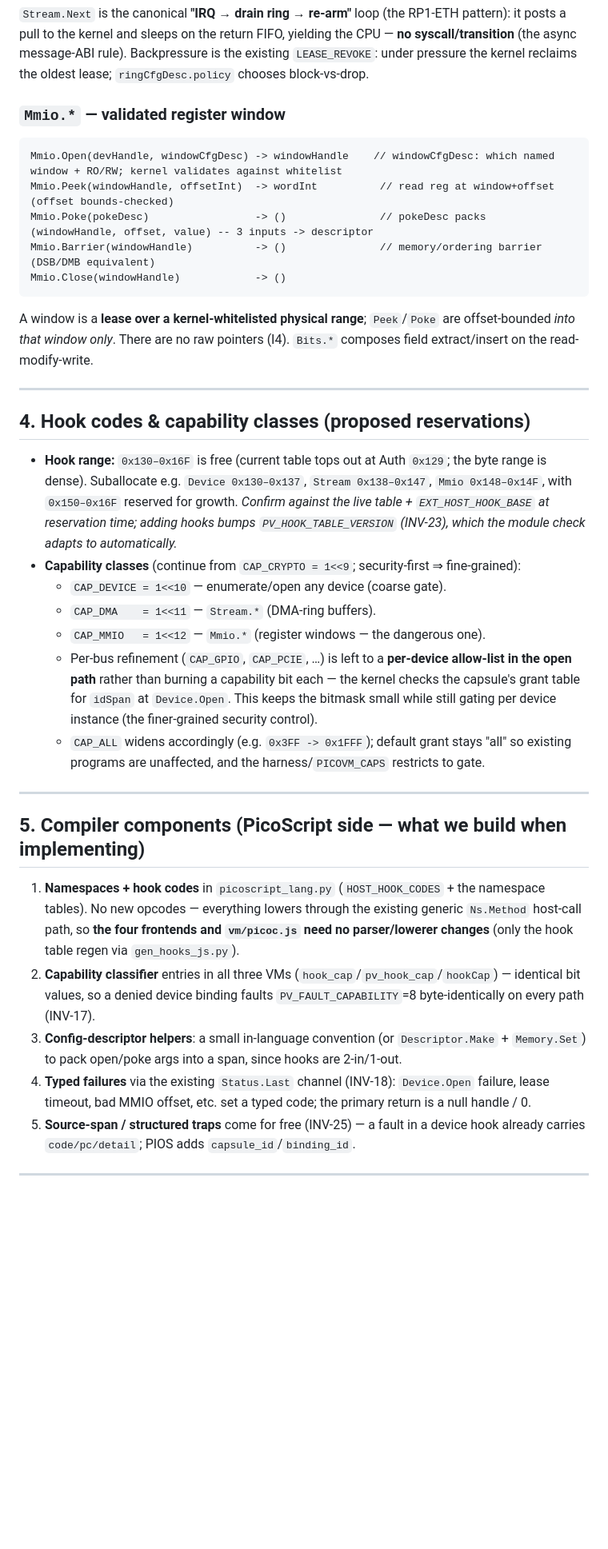
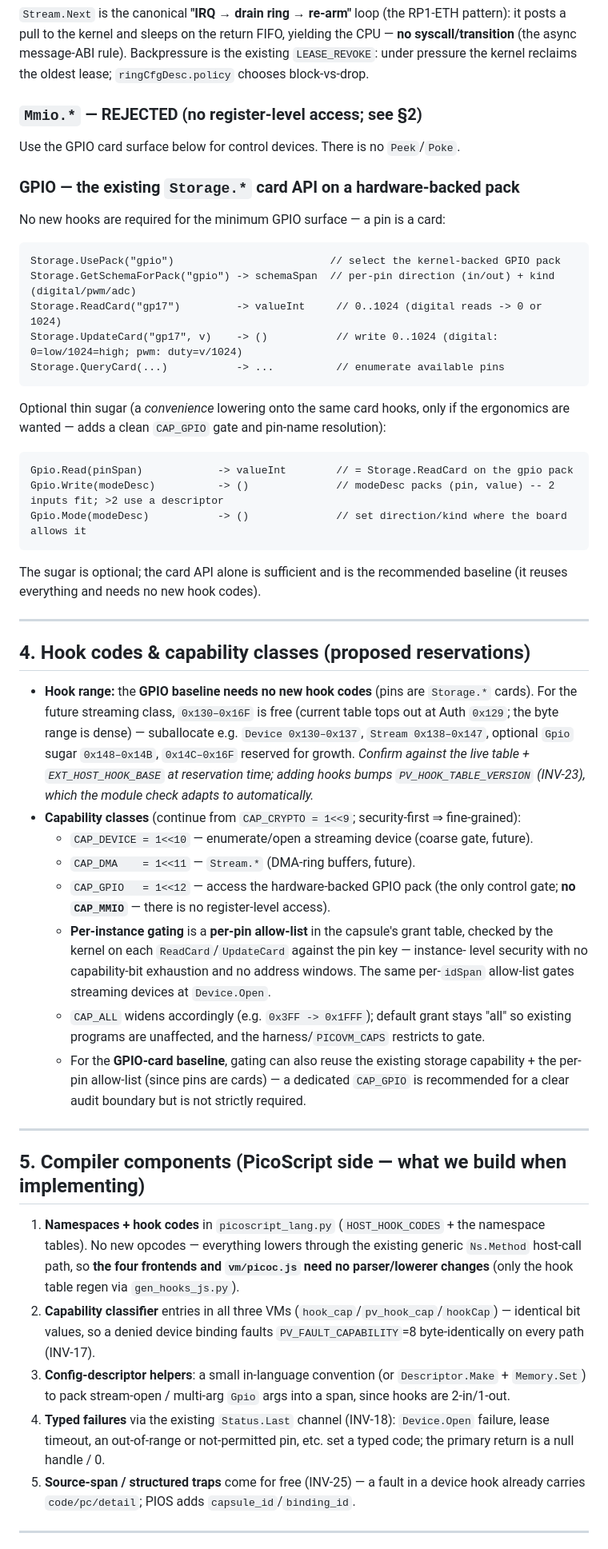
Before and after one commit to WillEastbury/picoscript, a Markdown page: docs/PIOS_DEVICE_BINDINGS.md, the part around one of its changes. Shown at 80% size. Drawn GitHub-style; blank space fills up the shorter version.

````diff
--- a/docs/PIOS_DEVICE_BINDINGS.md
+++ b/docs/PIOS_DEVICE_BINDINGS.md
@@ -89,37 +118,53 @@ syscall/transition** (the async message-ABI rule). Backpressure is the existing
 `LEASE_REVOKE`: under pressure the kernel reclaims the oldest lease; `ringCfgDesc.policy`
 chooses block-vs-drop.
 
-### `Mmio.*` — validated register window
+### `Mmio.*` — REJECTED (no register-level access; see §2)
+Use the GPIO card surface below for control devices. There is no `Peek`/`Poke`.
+
+### GPIO — the existing `Storage.*` card API on a hardware-backed pack
+No new hooks are required for the minimum GPIO surface — a pin is a card:
 ```
-Mmio.Open(devHandle, windowCfgDesc) -> windowHandle    // windowCfgDesc: which named window + RO/RW; kernel validates against whitelist
-Mmio.Peek(windowHandle, offsetInt)  -> wordInt          // read reg at window+offset (offset bounds-checked)
-Mmio.Poke(pokeDesc)                 -> ()               // pokeDesc packs (windowHandle, offset, value) -- 3 inputs -> descriptor
-Mmio.Barrier(windowHandle)          -> ()               // memory/ordering barrier (DSB/DMB equivalent)
-Mmio.Close(windowHandle)            -> ()
+Storage.UsePack("gpio")                         // select the kernel-backed GPIO pack
+Storage.GetSchemaForPack("gpio") -> schemaSpan  // per-pin direction (in/out) + kind (digital/pwm/adc)
+Storage.ReadCard("gp17")         -> valueInt     // 0..1024 (digital reads -> 0 or 1024)
+Storage.UpdateCard("gp17", v)    -> ()           // write 0..1024 (digital: 0=low/1024=high; pwm: duty=v/1024)
+Storage.QueryCard(...)           -> ...          // enumerate available pins
 ```
-A window is a **lease over a kernel-whitelisted physical range**; `Peek`/`Poke` are
-offset-bounded *into that window only*. There are no raw pointers (I4). `Bits.*` composes
-field extract/insert on the read-modify-write.
+Optional thin sugar (a *convenience* lowering onto the same card hooks, only if the
+ergonomics are wanted — adds a clean `CAP_GPIO` gate and pin-name resolution):
+```
+Gpio.Read(pinSpan)            -> valueInt        // = Storage.ReadCard on the gpio pack
+Gpio.Write(modeDesc)          -> ()              // modeDesc packs (pin, value) -- 2 inputs fit; >2 use a descriptor
+Gpio.Mode(modeDesc)           -> ()              // set direction/kind where the board allows it
+```
+The sugar is optional; the card API alone is sufficient and is the recommended baseline
+(it reuses everything and needs no new hook codes).
 
 ---
 
 ## 4. Hook codes & capability classes (proposed reservations)
 
-- **Hook range:** `0x130–0x16F` is free (current table tops out at Auth `0x129`; the byte
-  range is dense). Suballocate e.g. `Device 0x130–0x137`, `Stream 0x138–0x147`,
-  `Mmio 0x148–0x14F`, with `0x150–0x16F` reserved for growth. *Confirm against the live
-  table + `EXT_HOST_HOOK_BASE` at reservation time; adding hooks bumps
+- **Hook range:** the **GPIO baseline needs no new hook codes** (pins are `Storage.*`
+  cards). For the future streaming class, `0x130–0x16F` is free (current table tops out at
+  Auth `0x129`; the byte range is dense) — suballocate e.g. `Device 0x130–0x137`,
+  `Stream 0x138–0x147`, optional `Gpio` sugar `0x148–0x14B`, `0x14C–0x16F` reserved for
+  growth. *Confirm against the live table + `EXT_HOST_HOOK_BASE` at reservation time;
+  adding hooks bumps
   `PV_HOOK_TABLE_VERSION` (INV-23), which the module check adapts to automatically.*
 - **Capability classes** (continue from `CAP_CRYPTO = 1<<9`; security-first ⇒ fine-grained):
-  - `CAP_DEVICE = 1<<10` — enumerate/open any device (coarse gate).
-  - `CAP_DMA    = 1<<11` — `Stream.*` (DMA-ring buffers).
-  - `CAP_MMIO   = 1<<12` — `Mmio.*` (register windows — the dangerous one).
-  - Per-bus refinement (`CAP_GPIO`, `CAP_PCIE`, …) is left to a **per-device allow-list in
-    the open path** rather than burning a capability bit each — the kernel checks the
-    capsule's grant table for `idSpan` at `Device.Open`. This keeps the bitmask small while
-    still gating per device instance (the finer-grained security control).
+  - `CAP_DEVICE = 1<<10` — enumerate/open a streaming device (coarse gate, future).
+  - `CAP_DMA    = 1<<11` — `Stream.*` (DMA-ring buffers, future).
+  - `CAP_GPIO   = 1<<12` — access the hardware-backed GPIO pack (the only control gate;
+    **no `CAP_MMIO`** — there is no register-level access).
+  - **Per-instance gating** is a **per-pin allow-list** in the capsule's grant table,
+    checked by the kernel on each `ReadCard`/`UpdateCard` against the pin key — instance-
+    level security with no capability-bit exhaustion and no address windows. The same
+    per-`idSpan` allow-list gates streaming devices at `Device.Open`.
   - `CAP_ALL` widens accordingly (e.g. `0x3FF -> 0x1FFF`); default grant stays "all" so
     existing programs are unaffected, and the harness/`PICOVM_CAPS` restricts to gate.
+  - For the **GPIO-card baseline**, gating can also reuse the existing storage capability +
+    the per-pin allow-list (since pins are cards) — a dedicated `CAP_GPIO` is recommended
+    for a clear audit boundary but is not strictly required.
 
 ---
 
@@ -133,10 +178,11 @@ field extract/insert on the read-modify-write.
    — identical bit values, so a denied device binding faults `PV_FAULT_CAPABILITY`=8
    byte-identically on every path (INV-17).
 3. **Config-descriptor helpers**: a small in-language convention (or `Descriptor.Make` +
-   `Memory.Set`) to pack open/poke args into a span, since hooks are 2-in/1-out.
+   `Memory.Set`) to pack stream-open / multi-arg `Gpio` args into a span, since hooks are
+   2-in/1-out.
 4. **Typed failures** via the existing `Status.Last` channel (INV-18): `Device.Open`
-   failure, lease timeout, bad MMIO offset, etc. set a typed code; the primary return is a
-   null handle / 0.
+   failure, lease timeout, an out-of-range or not-permitted pin, etc. set a typed code; the
+   primary return is a null handle / 0.
 5. **Source-span / structured traps** come for free (INV-25) — a fault in a device hook
    already carries `code/pc/detail`; PIOS adds `capsule_id`/`binding_id`.
 
````
Also changed, not shown: other parts of docs/PIOS_DEVICE_BINDINGS.md (+113 -67 lines).
